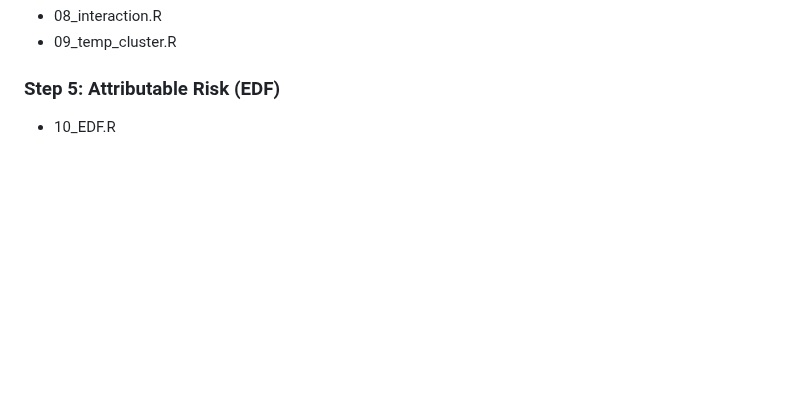
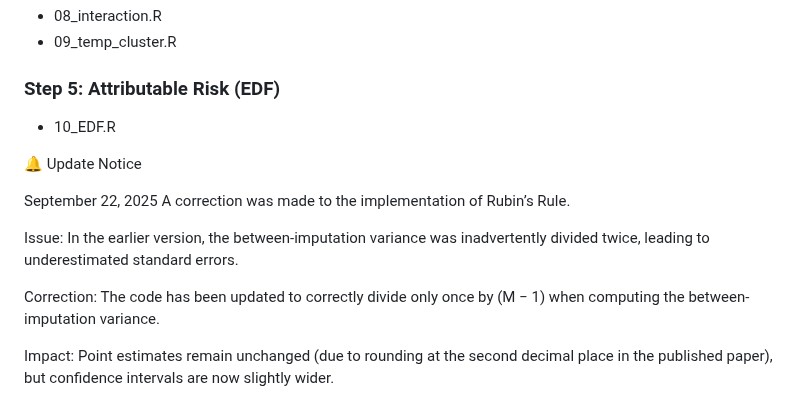
Before and after one commit to Drexel-UHC/MS252, a Markdown page: README.md, the part around the change. GitHub-like rendering; blank space fills up the shorter version.

```diff
--- a/README.md
+++ b/README.md
@@ -66,3 +66,14 @@ This repository contains the full modeling pipeline used for our multi-city time
 
 ### Step 5: Attributable Risk (EDF)
 - 10_EDF.R
+
+🔔 Update Notice
+
+September 22, 2025
+A correction was made to the implementation of Rubin’s Rule.
+
+Issue: In the earlier version, the between-imputation variance was inadvertently divided twice, leading to underestimated standard errors.
+
+Correction: The code has been updated to correctly divide only once by (M − 1) when computing the between-imputation variance.
+
+Impact: Point estimates remain unchanged (due to rounding at the second decimal place in the published paper), but confidence intervals are now slightly wider.
```
